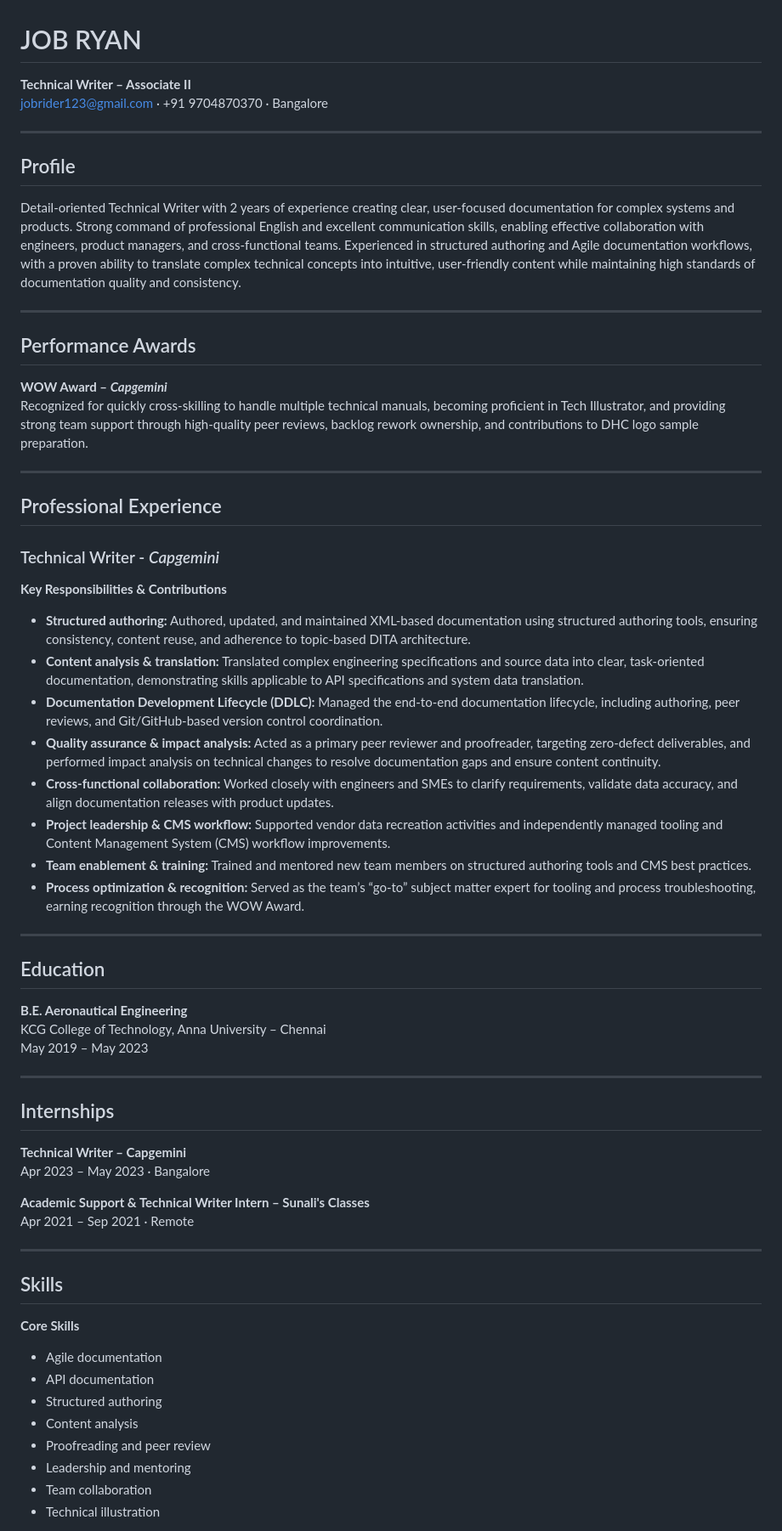
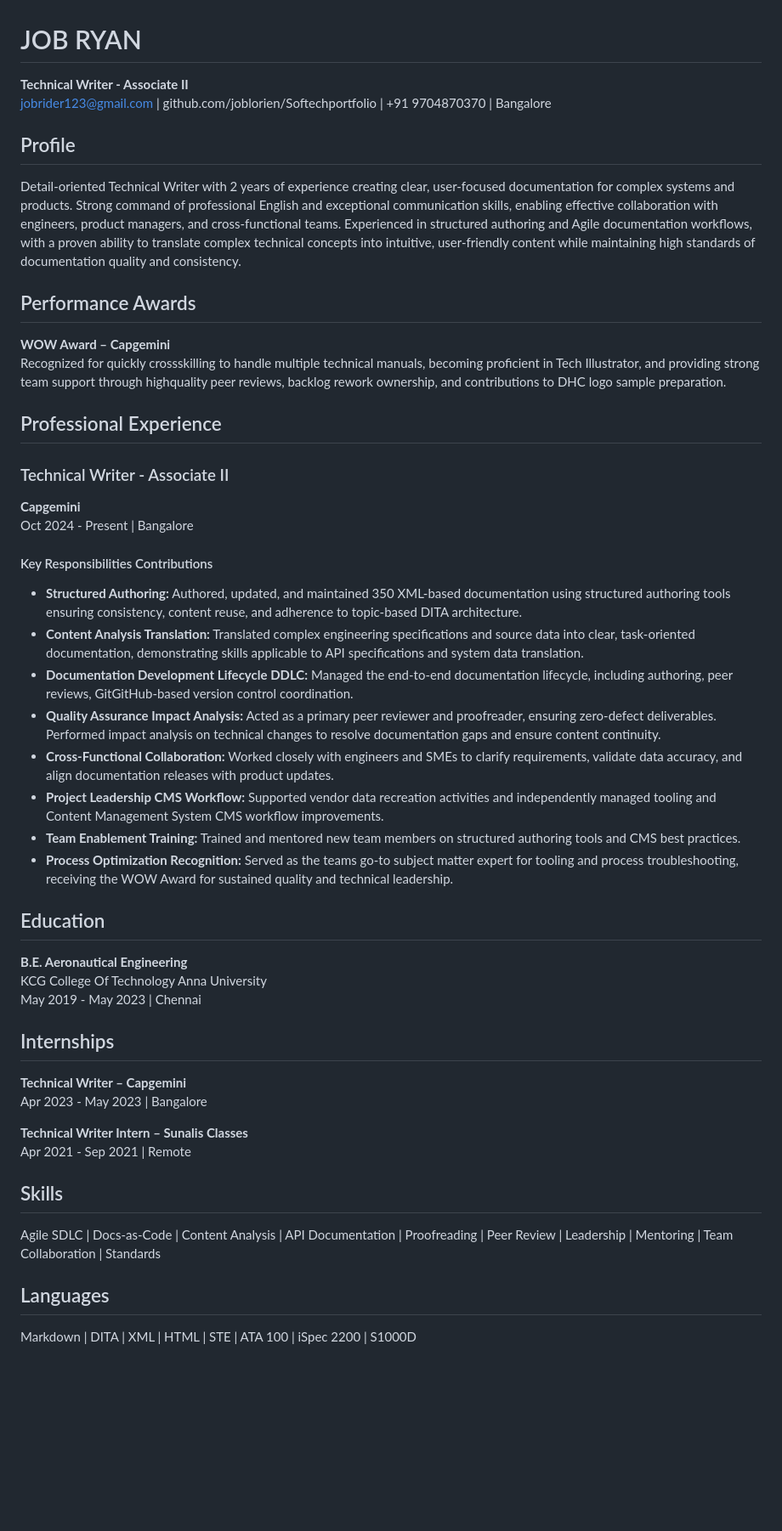
Before and after one commit to joblorien/Softech_Resume, a Markdown page: README.md, the part around one of its changes. Shown at 85% size. Rendered like a GitHub page; blank space fills up the shorter version.

Commit message:
Revise README.md for improved clarity and organization
Updated the README.md to enhance clarity and structure, including sections on profile, professional experience, skills, and courses.

```diff
--- a/README.md
+++ b/README.md
@@ -1,67 +1,45 @@
 # JOB RYAN
-
-**Technical Writer – Associate II**
-jobrider123@gmail.com · +91 9704870370 · Bangalore
-
----
+**Technical Writer - Associate II**
+jobrider123@gmail.com | github.com/joblorien/Softechportfolio | +91 9704870370 | Bangalore
 
 ## Profile
-
-Detail‑oriented Technical Writer with 2 years of experience creating clear, user‑focused documentation for complex systems and products. Strong command of professional English and excellent communication skills, enabling effective collaboration with engineers, product managers, and cross‑functional teams. Experienced in structured authoring and Agile documentation workflows, with a proven ability to translate complex technical concepts into intuitive, user‑friendly content while maintaining high standards of documentation quality and consistency.
-
----
+Detail-oriented Technical Writer with 2 years of experience creating clear, user-focused documentation for complex systems and products. Strong command of professional English and exceptional communication skills, enabling effective collaboration with engineers, product managers, and cross-functional teams. Experienced in structured authoring and Agile documentation workflows, with a proven ability to translate complex technical concepts into intuitive, user-friendly content while maintaining high standards of documentation quality and consistency.
 
 ## Performance Awards
-
-**WOW Award – _Capgemini_**
-Recognized for quickly cross‑skilling to handle multiple technical manuals, becoming proficient in Tech Illustrator, and providing strong team support through high‑quality peer reviews, backlog rework ownership, and contributions to DHC logo sample preparation.
-
----
+**WOW Award – Capgemini**
+Recognized for quickly crossskilling to handle multiple technical manuals, becoming proficient in Tech Illustrator, and providing strong team support through highquality peer reviews, backlog rework ownership, and contributions to DHC logo sample preparation.
 
 ## Professional Experience
 
-### Technical Writer - _Capgemini_
+### Technical Writer - Associate II
+**Capgemini**
+Oct 2024 - Present | Bangalore
 
-**Key Responsibilities & Contributions**
-
-- **Structured authoring:** Authored, updated, and maintained XML‑based documentation using structured authoring tools, ensuring consistency, content reuse, and adherence to topic‑based DITA architecture.
-- **Content analysis & translation:** Translated complex engineering specifications and source data into clear, task‑oriented documentation, demonstrating skills applicable to API specifications and system data translation.
-- **Documentation Development Lifecycle (DDLC):** Managed the end‑to‑end documentation lifecycle, including authoring, peer reviews, and Git/GitHub‑based version control coordination.
-- **Quality assurance & impact analysis:** Acted as a primary peer reviewer and proofreader, targeting zero‑defect deliverables, and performed impact analysis on technical changes to resolve documentation gaps and ensure content continuity.
-- **Cross‑functional collaboration:** Worked closely with engineers and SMEs to clarify requirements, validate data accuracy, and align documentation releases with product updates.
-- **Project leadership & CMS workflow:** Supported vendor data recreation activities and independently managed tooling and Content Management System (CMS) workflow improvements.
-- **Team enablement & training:** Trained and mentored new team members on structured authoring tools and CMS best practices.
-- **Process optimization & recognition:** Served as the team’s “go‑to” subject matter expert for tooling and process troubleshooting, earning recognition through the WOW Award.
-
----
+#### Key Responsibilities Contributions
+- **Structured Authoring:** Authored, updated, and maintained 350 XML-based documentation using structured authoring tools ensuring consistency, content reuse, and adherence to topic-based DITA architecture.
+- **Content Analysis Translation:** Translated complex engineering specifications and source data into clear, task-oriented documentation, demonstrating skills applicable to API specifications and system data translation.
+- **Documentation Development Lifecycle DDLC:** Managed the end-to-end documentation lifecycle, including authoring, peer reviews, GitGitHub-based version control coordination.
+- **Quality Assurance Impact Analysis:** Acted as a primary peer reviewer and proofreader, ensuring zero-defect deliverables. Performed impact analysis on technical changes to resolve documentation gaps and ensure content continuity.
+- **Cross-Functional Collaboration:** Worked closely with engineers and SMEs to clarify requirements, validate data accuracy, and align documentation releases with product updates.
+- **Project Leadership CMS Workflow:** Supported vendor data recreation activities and independently managed tooling and Content Management System CMS workflow improvements.
+- **Team Enablement Training:** Trained and mentored new team members on structured authoring tools and CMS best practices.
+- **Process Optimization Recognition:** Served as the teams go-to subject matter expert for tooling and process troubleshooting, receiving the WOW Award for sustained quality and technical leadership.
 
 ## Education
-
 **B.E. Aeronautical Engineering**
-KCG College of Technology, Anna University – Chennai
-May 2019 – May 2023
-
----
+KCG College Of Technology Anna University
+May 2019 - May 2023 | Chennai
 
 ## Internships
+**Technical Writer – Capgemini**
+Apr 2023 - May 2023 | Bangalore
 
-**Technical Writer – Capgemini**
-Apr 2023 – May 2023 · Bangalore
-
-**Academic Support & Technical Writer Intern – Sunali's Classes**
-Apr 2021 – Sep 2021 · Remote
-
----
+**Technical Writer Intern – Sunalis Classes**
+Apr 2021 - Sep 2021 | Remote
 
 ## Skills
+Agile SDLC | Docs-as-Code | Content Analysis | API Documentation | Proofreading | Peer Review | Leadership | Mentoring | Team Collaboration | Standards
 
-**Core Skills**
-- Agile documentation
-- API documentation
-- Structured authoring
-- Content analysis
-- Proofreading and peer review
-- Leadership and mentoring
-- Team collaboration
-- Technical illustration
+## Languages
+Markdown | DITA | XML | HTML | STE | ATA 100 | iSpec 2200 | S1000D
 
```
Also changed, not shown: other parts of README.md (+17 -23 lines).
